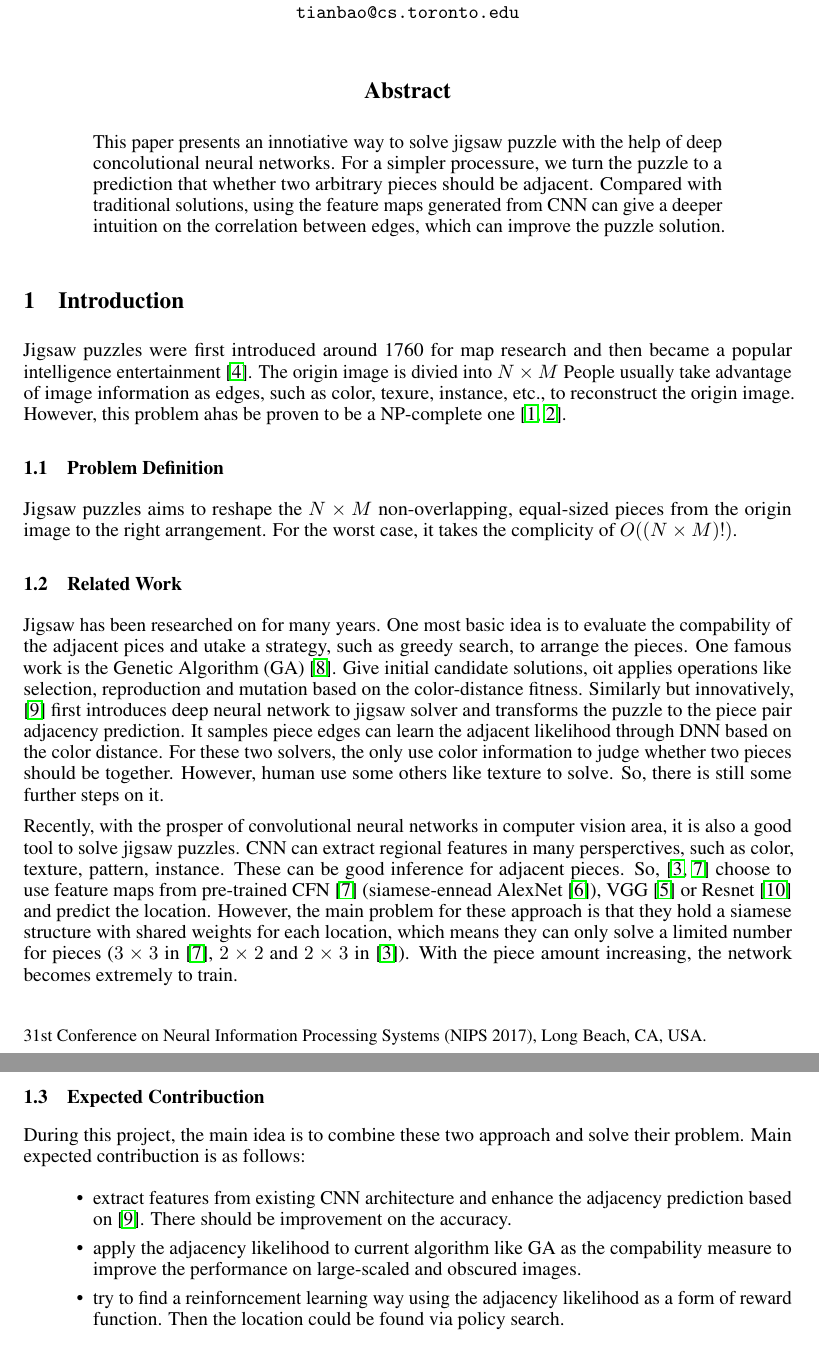
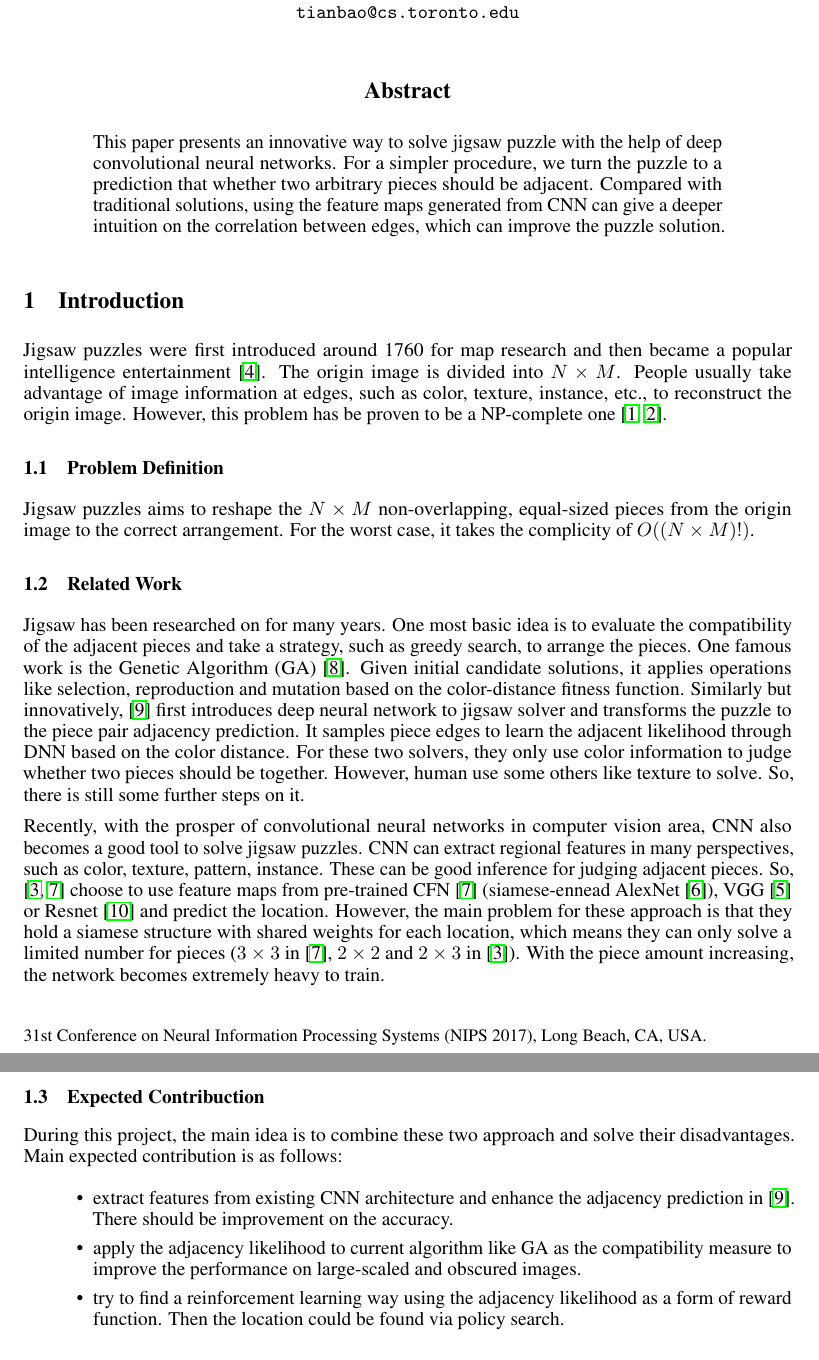
Before and after one commit to TianbaoLi/Jigsaw-Puzzle-Solver, a LaTeX paper (proposal/Jigsaw-Puzzle-Solver.tex): two parts of pages 1 and 2 of 2, joined at a grey line, cut so that both start at the same text. Compiled offline with pdfLaTeX.

Commit message:
Proofread

```diff
--- a/proposal/Jigsaw-Puzzle-Solver.tex
+++ b/proposal/Jigsaw-Puzzle-Solver.tex
@@ -68,33 +68,32 @@
 
 \begin{abstract}
 
-This paper presents an innotiative way to solve jigsaw puzzle with the help of deep concolutional neural networks. For a simpler processure, we turn the puzzle to a prediction that whether two arbitrary pieces should be adjacent. Compared with traditional solutions, using the feature maps generated from CNN can give a deeper intuition on the correlation between edges, which can improve the puzzle solution.
+This paper presents an innovative way to solve jigsaw puzzle with the help of deep convolutional neural networks. For a simpler procedure, we turn the puzzle to a prediction that whether two arbitrary pieces should be adjacent. Compared with traditional solutions, using the feature maps generated from CNN can give a deeper intuition on the correlation between edges, which can improve the puzzle solution.
 
 \end{abstract}
 
 \section{Introduction}
 
-Jigsaw puzzles were first introduced around 1760 for map research and then became a popular intelligence entertainment \cite{freeman1964apictorial}. The origin image is divied into $N\times M$
-People usually take advantage of image information as edges, such as color, texure, instance, etc., to reconstruct the origin image. However, this problem ahas be proven to be a NP-complete one \cite{altman1989solving,demaine2007jigsaw}.
+Jigsaw puzzles were first introduced around 1760 for map research and then became a popular intelligence entertainment \cite{freeman1964apictorial}. The origin image is divided into $N\times M$. People usually take advantage of image information at edges, such as color, texture, instance, etc., to reconstruct the origin image. However, this problem has be proven to be a NP-complete one \cite{altman1989solving,demaine2007jigsaw}.
 
 \subsection{Problem Definition}
 
-Jigsaw puzzles aims to reshape the $N\times M$ non-overlapping, equal-sized pieces from the origin image to the right arrangement. For the worst case, it takes the complicity of $O((N\times M)!)$.
+Jigsaw puzzles aims to reshape the $N\times M$ non-overlapping, equal-sized pieces from the origin image to the correct arrangement. For the worst case, it takes the complicity of $O((N\times M)!)$.
 
 \subsection{Related Work}
 
-Jigsaw has been researched on for many years. One most basic idea is to evaluate the compability of the adjacent pices and utake a strategy, such as greedy search, to arrange the pieces. One famous work is the Genetic Algorithm (GA) \cite{sholomon2013genetic}. Give initial candidate solutions, oit applies operations like selection, reproduction and mutation based on the color-distance fitness. Similarly but innovatively, \cite{sholomon2016dnn} first introduces deep neural network to jigsaw solver and transforms the puzzle to the piece pair adjacency prediction. It samples piece edges can learn the adjacent likelihood through DNN based on the color distance. For these two solvers, the only use color information to judge whether two pieces should be together. However, human use some others like texture to solve. So, there is still some further steps on it.
+Jigsaw has been researched on for many years. One most basic idea is to evaluate the compatibility of the adjacent pieces and take a strategy, such as greedy search, to arrange the pieces. One famous work is the Genetic Algorithm (GA) \cite{sholomon2013genetic}. Given initial candidate solutions, it applies operations like selection, reproduction and mutation based on the color-distance fitness function. Similarly but innovatively, \cite{sholomon2016dnn} first introduces deep neural network to jigsaw solver and transforms the puzzle to the piece pair adjacency prediction. It samples piece edges to learn the adjacent likelihood through DNN based on the color distance. For these two solvers, they only use color information to judge whether two pieces should be together. However, human use some others like texture to solve. So, there is still some further steps on it.
 
-Recently, with the prosper of convolutional neural networks in computer vision area, it is also a good tool to solve jigsaw puzzles. CNN can extract regional features in many persperctives, such as color, texture, pattern, instance. These can be good inference for adjacent pieces. So, \cite{deryneural,noroozi2016unsupervised} choose to use feature maps from pre-trained CFN \cite{noroozi2016unsupervised} (siamese-ennead AlexNet \cite{krizhevsky2012imagenet}), VGG \cite{he2016deep} or Resnet \cite{simonyan2014very} and predict the location. However, the main problem for these approach is that they hold a siamese structure with shared weights for each location, which means they can only solve a limited number for pieces ($3\times3$ in \cite{noroozi2016unsupervised}, $2\times2$ and $2\times3$ in \cite{deryneural}). With the piece amount increasing, the network becomes extremely to train.
+Recently, with the prosper of convolutional neural networks in computer vision area, CNN also becomes a good tool to solve jigsaw puzzles. CNN can extract regional features in many perspectives, such as color, texture, pattern, instance. These can be good inference for judging adjacent pieces. So, \cite{deryneural,noroozi2016unsupervised} choose to use feature maps from pre-trained CFN \cite{noroozi2016unsupervised} (siamese-ennead AlexNet \cite{krizhevsky2012imagenet}), VGG \cite{he2016deep} or Resnet \cite{simonyan2014very} and predict the location. However, the main problem for these approach is that they hold a siamese structure with shared weights for each location, which means they can only solve a limited number for pieces ($3\times3$ in \cite{noroozi2016unsupervised}, $2\times2$ and $2\times3$ in \cite{deryneural}). With the piece amount increasing, the network becomes extremely heavy to train.
 
 \subsection{Expected Contribuction}
 
-During this project, the main idea is to combine these two approach and solve their problem. Main expected contribuction is as follows:
+During this project, the main idea is to combine these two approach and solve their disadvantages. Main expected contribution is as follows:
 
 \begin{itemize}
-    \item extract features from existing CNN architecture and enhance the adjacency prediction based on \cite{sholomon2016dnn}. There should be improvement on the accuracy.
-    \item apply the adjacency likelihood to current algorithm like GA as the compability measure to improve the performance on large-scaled and obscured images.
-    \item try to find a reinforncement learning way using the adjacency likelihood as a form of reward function. Then the location could be found via policy search.
+    \item extract features from existing CNN architecture and enhance the adjacency prediction in \cite{sholomon2016dnn}. There should be improvement on the accuracy.
+    \item apply the adjacency likelihood to current algorithm like GA as the compatibility measure to improve the performance on large-scaled and obscured images.
+    \item try to find a reinforcement learning way using the adjacency likelihood as a form of reward function. Then the location could be found via policy search.
 \end{itemize}
 
 \bibliographystyle{plain}
```
Also changed, not shown: proposal/Jigsaw-Puzzle-Solver.pdf.
